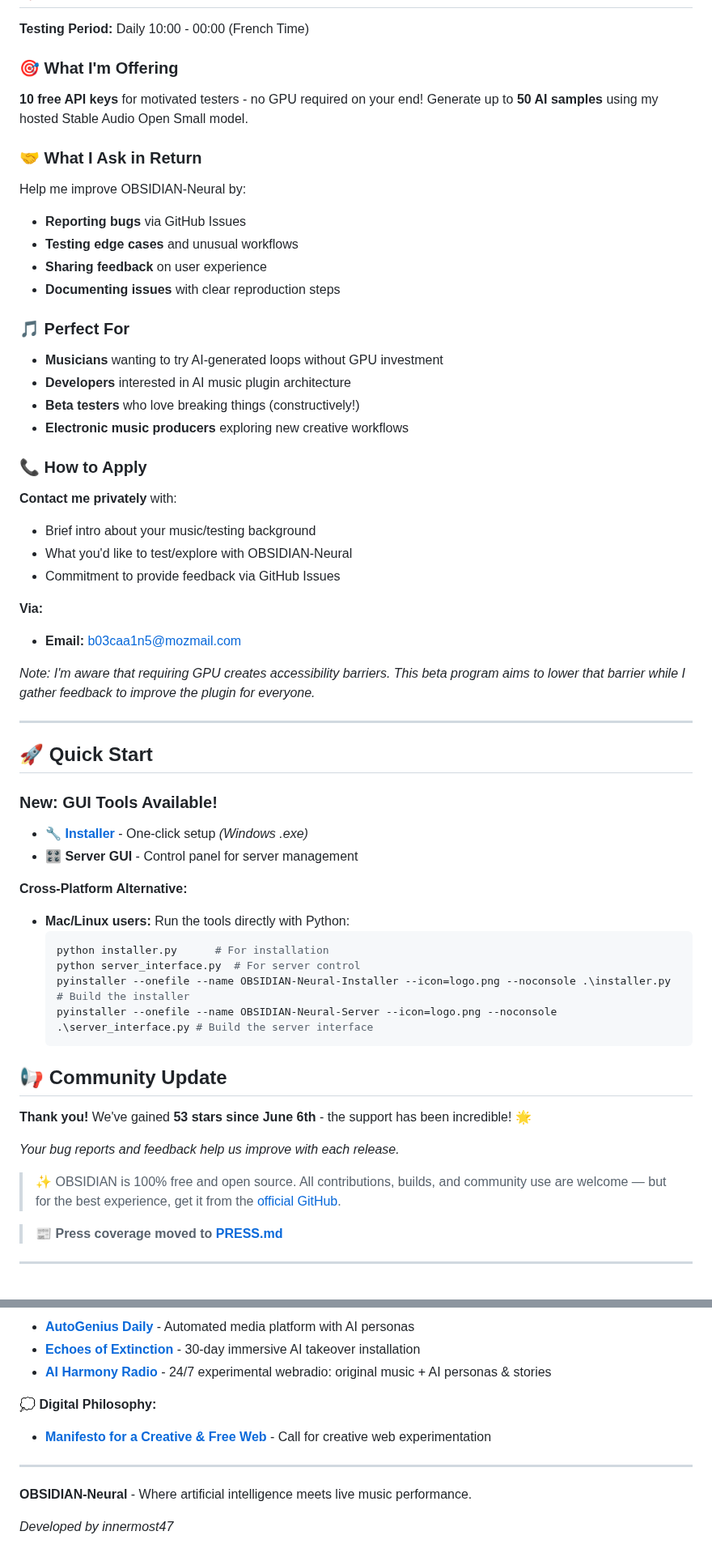
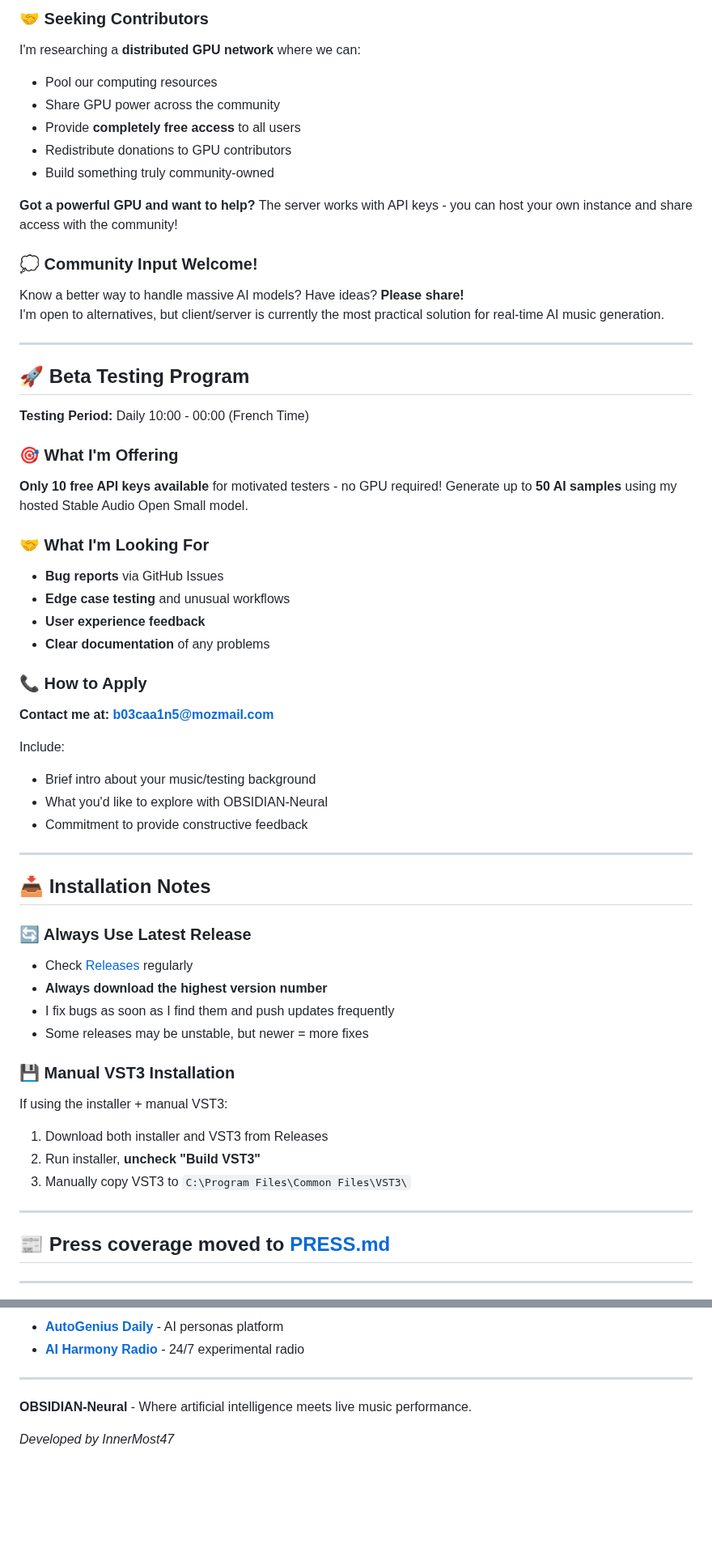
Before and after one commit to sp80808/ai-dj, a Markdown page: README.md, 2 parts joined by grey strips. Shown at 81% size. Rendered like a GitHub page; blank space fills up the shorter version.

````diff
--- a/README.md
+++ b/README.md
@@ -12,68 +74,69 @@ OBSIDIAN-Neural transforms AI into a live music instrument using intelligent LLM
+### 🤝 **Seeking Contributors**
+
+I'm researching a **distributed GPU network** where we can:
+
+- Pool our computing resources
+- Share GPU power across the community
+- Provide **completely free access** to all users
+- Redistribute donations to GPU contributors
+- Build something truly community-owned
+
+**Got a powerful GPU and want to help?** The server works with API keys - you can host your own instance and share access with the community!
+
+### 💭 **Community Input Welcome!**
+
+Know a better way to handle massive AI models? Have ideas? **Please share!**
+I'm open to alternatives, but client/server is currently the most practical solution for real-time AI music generation.
+
+---
+
+## 🚀 Beta Testing Program
 
 **Testing Period:** Daily 10:00 - 00:00 (French Time)
 
 ### 🎯 What I'm Offering
 
-**10 free API keys** for motivated testers - no GPU required on your end! Generate up to **50 AI samples** using my hosted Stable Audio Open Small model.
+**Only 10 free API keys available** for motivated testers - no GPU required! Generate up to **50 AI samples** using my hosted Stable Audio Open Small model.
 
-### 🤝 What I Ask in Return
+### 🤝 What I'm Looking For
 
-Help me improve OBSIDIAN-Neural by:
-
-- **Reporting bugs** via GitHub Issues
-- **Testing edge cases** and unusual workflows
-- **Sharing feedback** on user experience
-- **Documenting issues** with clear reproduction steps
-
-### 🎵 Perfect For
-
-- **Musicians** wanting to try AI-generated loops without GPU investment
-- **Developers** interested in AI music plugin architecture
-- **Beta testers** who love breaking things (constructively!)
-- **Electronic music producers** exploring new creative workflows
+- **Bug reports** via GitHub Issues
+- **Edge case testing** and unusual workflows
+- **User experience feedback**
+- **Clear documentation** of any problems
 
 ### 📞 How to Apply
 
-**Contact me privately** with:
+**Contact me at: b03caa1n5@mozmail.com**
+
+Include:
 
 - Brief intro about your music/testing background
-- What you'd like to test/explore with OBSIDIAN-Neural
-- Commitment to provide feedback via GitHub Issues
-
-**Via:**
-
-- **Email:** b03caa1n5@mozmail.com
-
-_Note: I'm aware that requiring GPU creates accessibility barriers. This beta program aims to lower that barrier while I gather feedback to improve the plugin for everyone._
+- What you'd like to explore with OBSIDIAN-Neural
+- Commitment to provide constructive feedback
 
 ---
 
-## 🚀 Quick Start
+## 📥 Installation Notes
 
-### New: GUI Tools Available!
+### 🔄 Always Use Latest Release
 
-- **🔧 [Installer](https://github.com/innermost47/ai-dj/releases)** - One-click setup _(Windows .exe)_
-- **🎛️ Server GUI** - Control panel for server management
+- Check [Releases](https://github.com/innermost47/ai-dj/releases) regularly
+- **Always download the highest version number**
+- I fix bugs as soon as I find them and push updates frequently
+- Some releases may be unstable, but newer = more fixes
 
-**Cross-Platform Alternative:**
+### 💾 Manual VST3 Installation
 
-- **Mac/Linux users:** Run the tools directly with Python:
-  ```bash
-  python installer.py      # For installation
-  python server_interface.py  # For server control
-  pyinstaller --onefile --name OBSIDIAN-Neural-Installer --icon=logo.png --noconsole .\installer.py # Build the installer
-  pyinstaller --onefile --name OBSIDIAN-Neural-Server --icon=logo.png --noconsole .\server_interface.py # Build the server interface
-  ```
+If using the installer + manual VST3:
 
-## 📢 Community Update
+1. Download both installer and VST3 from Releases
+2. Run installer, **uncheck "Build VST3"**
+3. Manually copy VST3 to `C:\Program Files\Common Files\VST3\`
 
-**Thank you!** We've gained **53 stars since June 6th** - the support has been incredible! 🌟
+---
 
-_Your bug reports and feedback help us improve with each release._
-
-> ✨ OBSIDIAN is 100% free and open source. All contributions, builds, and community use are welcome — but for the best experience, get it from the [official GitHub](https://github.com/innermost47/ai-dj).
-
-> 📰 **Press coverage moved to [PRESS.md](PRESS.md)**
+## 📰 **Press coverage moved to [PRESS.md](PRESS.md)**
 
 ---
 
@@ -272,14 +277,9 @@ MIT License - Feel free to modify, but please keep original attribution to Inner
 
-- **[AutoGenius Daily](https://autogenius.anthony-charretier.fr/)** - Automated media platform with AI personas
-- **[Echoes of Extinction](https://echoes-of-extinction.anthony-charretier.fr/)** - 30-day immersive AI takeover installation
-- **[AI Harmony Radio](https://autogenius.anthony-charretier.fr/webradio)** - 24/7 experimental webradio: original music + AI personas & stories
-
-**💭 Digital Philosophy:**
-
-- **[Manifesto for a Creative & Free Web](https://manifeste.chroniquesquantique.com/)** - Call for creative web experimentation
+- **[AutoGenius Daily](https://autogenius.anthony-charretier.fr/)** - AI personas platform
+- **[AI Harmony Radio](https://autogenius.anthony-charretier.fr/webradio)** - 24/7 experimental radio
 
 ---
 
 **OBSIDIAN-Neural** - Where artificial intelligence meets live music performance.
 
-_Developed by innermost47_
+_Developed by InnerMost47_
````
Also changed, not shown: other parts of README.md (+151 -147 lines).
